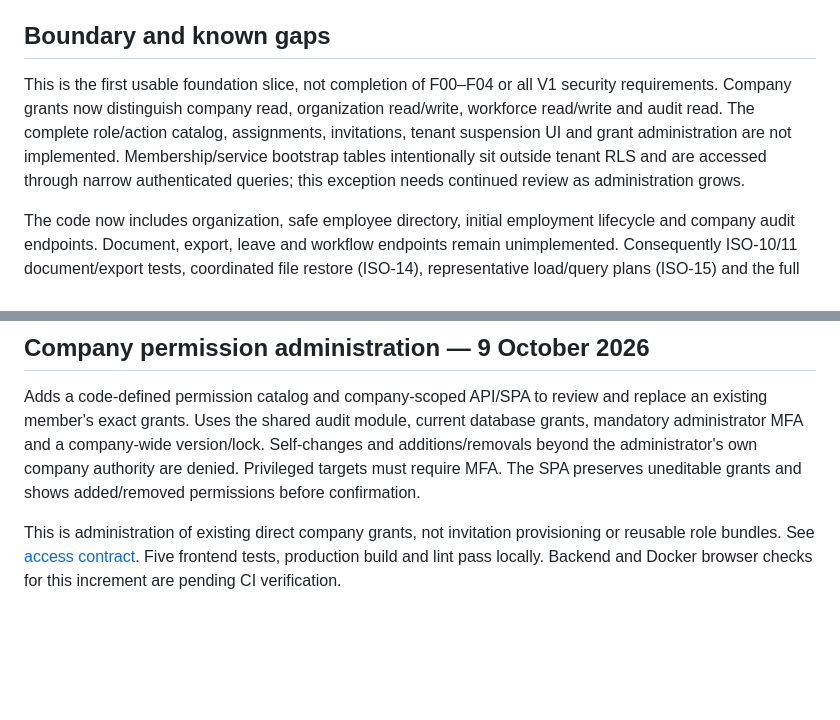
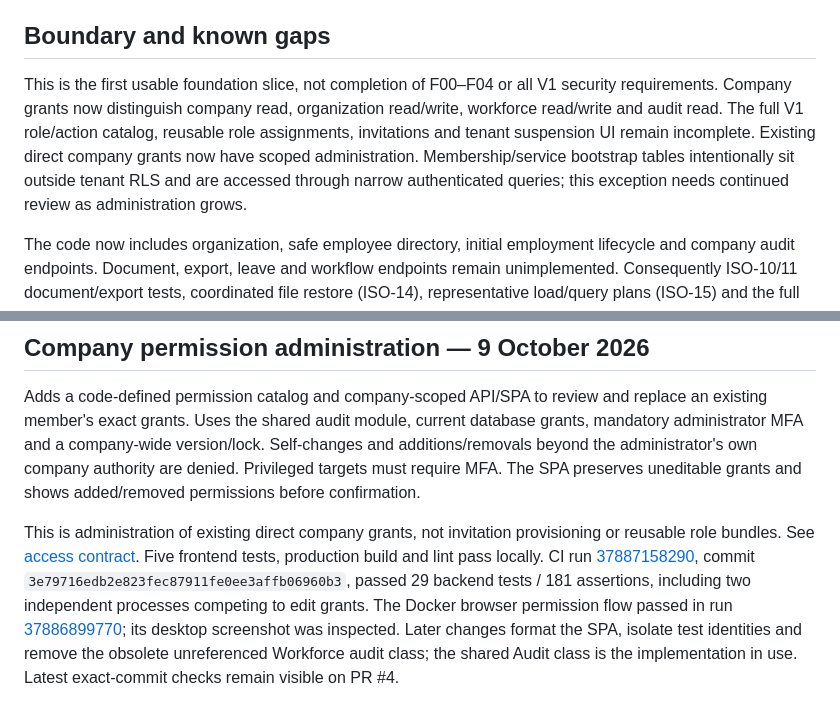
Before and after one commit to Shakeelnasafian/HR-System, a Markdown page: docs/planning/implementation-status.md, 2 parts joined by grey strips. Drawn GitHub-style; blank space fills up the shorter version.

```diff
--- a/docs/planning/implementation-status.md
+++ b/docs/planning/implementation-status.md
@@ -28,7 +28,7 @@ See [workforce contract](../architecture/workforce-contract.md) for exact routes
 
 ## Boundary and known gaps
 
-This is the first usable foundation slice, not completion of F00–F04 or all V1 security requirements. Company grants now distinguish company read, organization read/write, workforce read/write and audit read. The complete role/action catalog, assignments, invitations, tenant suspension UI and grant administration are not implemented. Membership/service bootstrap tables intentionally sit outside tenant RLS and are accessed through narrow authenticated queries; this exception needs continued review as administration grows.
+This is the first usable foundation slice, not completion of F00–F04 or all V1 security requirements. Company grants now distinguish company read, organization read/write, workforce read/write and audit read. The full V1 role/action catalog, reusable role assignments, invitations and tenant suspension UI remain incomplete. Existing direct company grants now have scoped administration. Membership/service bootstrap tables intentionally sit outside tenant RLS and are accessed through narrow authenticated queries; this exception needs continued review as administration grows.
 
 The code now includes organization, safe employee directory, initial employment lifecycle and company audit endpoints. Document, export, leave and workflow endpoints remain unimplemented. Consequently ISO-10/11 document/export tests, coordinated file restore (ISO-14), representative load/query plans (ISO-15) and the full F04 spike are outstanding. Nested/deadlock/reconnect/pool cases in ISO-12 and broad schema-coverage enforcement also need expansion. No connection pool is configured.
 
@@ -53,4 +53,4 @@ The Laravel skeleton was taken from `laravel/laravel` commit `f4000aeb018fcbf71d
 
 Adds a code-defined permission catalog and company-scoped API/SPA to review and replace an existing member's exact grants. Uses the shared audit module, current database grants, mandatory administrator MFA and a company-wide version/lock. Self-changes and additions/removals beyond the administrator's own company authority are denied. Privileged targets must require MFA. The SPA preserves uneditable grants and shows added/removed permissions before confirmation.
 
-This is administration of existing direct company grants, not invitation provisioning or reusable role bundles. See [access contract](../architecture/access-contract.md). Five frontend tests, production build and lint pass locally. Backend and Docker browser checks for this increment are pending CI verification.
+This is administration of existing direct company grants, not invitation provisioning or reusable role bundles. See [access contract](../architecture/access-contract.md). Five frontend tests, production build and lint pass locally. CI run [37887158290](https://github.com/Shakeelnasafian/HR-System/actions/runs/37887158290), commit `3e79716edb2e823fec87911fe0ee3affb06960b3`, passed 29 backend tests / 181 assertions, including two independent processes competing to edit grants. The Docker browser permission flow passed in run [37886899770](https://github.com/Shakeelnasafian/HR-System/actions/runs/37886899770); its desktop screenshot was inspected. Later changes format the SPA, isolate test identities and remove the obsolete unreferenced Workforce audit class; the shared Audit class is the implementation in use. Latest exact-commit checks remain visible on PR #4.
```
Also changed, not shown: README.md (+1 -1 lines), docs/planning/foundation-runbook.md (+2 -2 lines).
